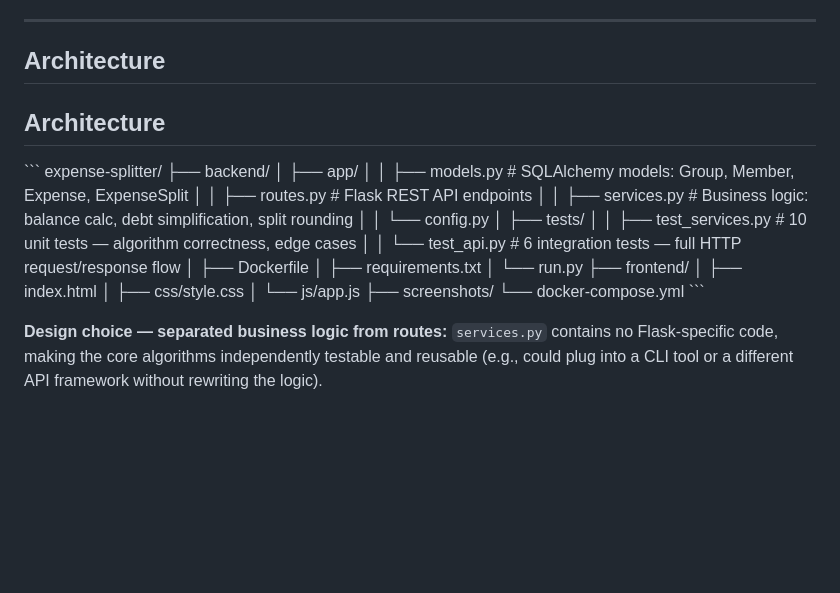
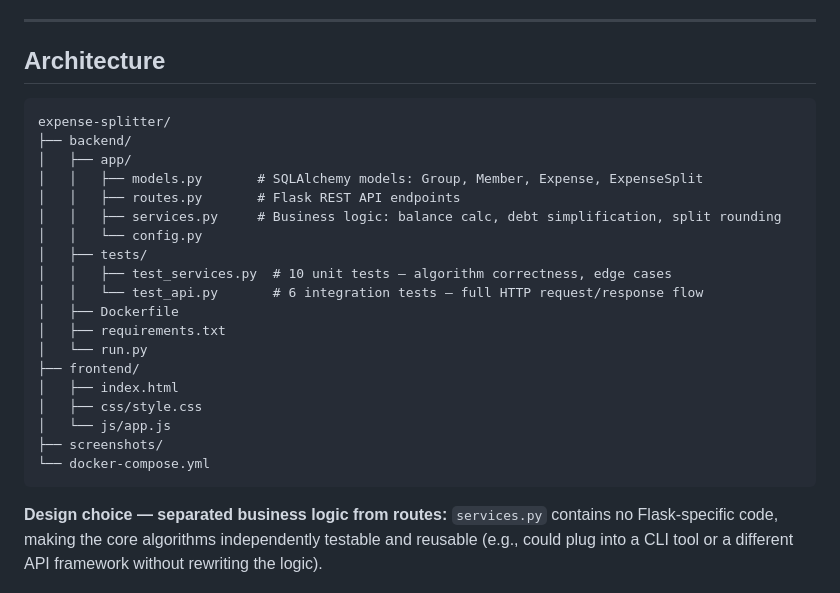
Before and after one commit to khindimegha-hub/expense-splitter, a Markdown page: README.md, the part around the change. Drawn GitHub-style; blank space fills up the shorter version.

Commit message:
Fix README encoding corruption - full clean rewrite

````diff
--- a/README.md
+++ b/README.md
@@ -76,9 +76,7 @@ while creditors and debtors:
 
 ## Architecture
 
-## Architecture
-
-\`\`\`
+```
 expense-splitter/
 ├── backend/
 │   ├── app/
@@ -98,8 +96,7 @@ expense-splitter/
 │   └── js/app.js
 ├── screenshots/
 └── docker-compose.yml
-\`\`\`
-
+```
 
 **Design choice — separated business logic from routes:** `services.py` contains no Flask-specific code, making the core algorithms independently testable and reusable (e.g., could plug into a CLI tool or a different API framework without rewriting the logic).
 
````
